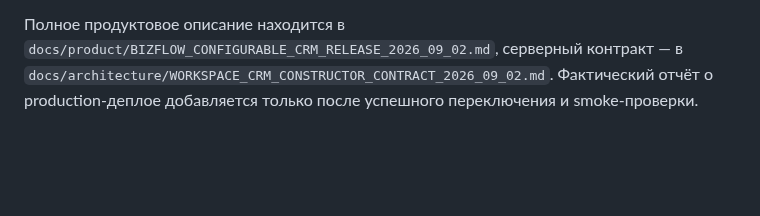
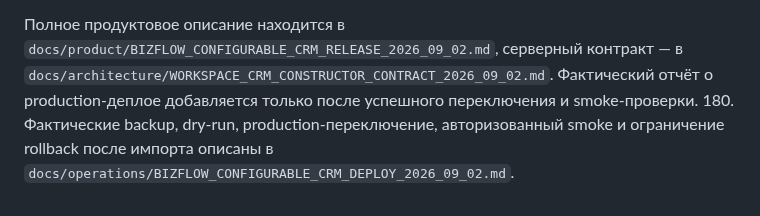
Before and after one commit to artkozk/Tessavia, a Markdown page: README.md, the part around the change. GitHub-like rendering; blank space fills up the shorter version.

Commit message:
docs: record configurable CRM deployment

```diff
--- a/README.md
+++ b/README.md
@@ -437,3 +437,4 @@ Gemini теперь настроен как Google Vertex AI Express Mode с м
 179. Desktop и mobile проверены в реальном браузере: фильтры, смена этапа, формы и настройки не расширяют мобильную страницу; ошибок консоли нет.
 
 Полное продуктовое описание находится в `docs/product/BIZFLOW_CONFIGURABLE_CRM_RELEASE_2026_09_02.md`, серверный контракт — в `docs/architecture/WORKSPACE_CRM_CONSTRUCTOR_CONTRACT_2026_09_02.md`. Фактический отчёт о production-деплое добавляется только после успешного переключения и smoke-проверки.
+180. Фактические backup, dry-run, production-переключение, авторизованный smoke и ограничение rollback после импорта описаны в `docs/operations/BIZFLOW_CONFIGURABLE_CRM_DEPLOY_2026_09_02.md`.
```
Also changed, not shown: docs/architecture/WORKSPACE_CRM_CONSTRUCTOR_CONTRACT_2026_09_02.md (+4 -0 lines), docs/operations/BIZFLOW_CONFIGURABLE_CRM_DEPLOY_2026_09_02.md (added, +166 -0 lines).
